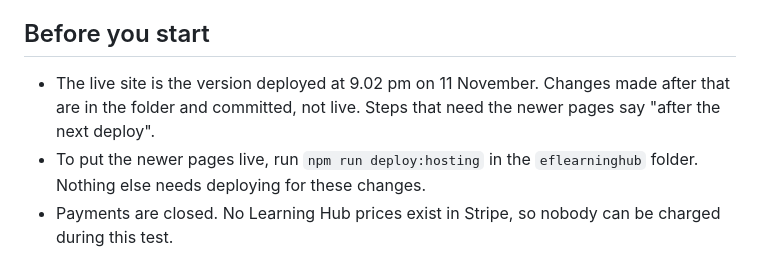
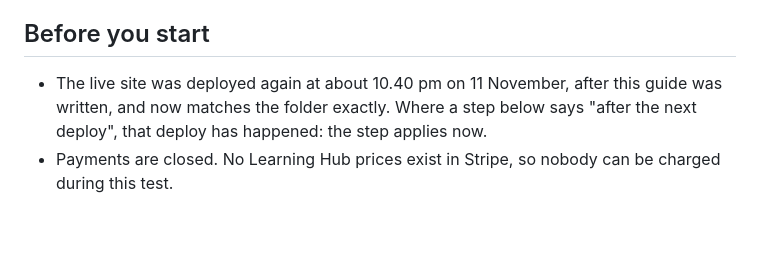
Before and after one commit to charlotteprice-blip/eflearninghub, a Markdown page: docs/testing/test-guide-2026-11-12.md, the part around the change. Rendered like a GitHub page; blank space fills up the shorter version.

Commit message:
Test guide: the pages are live, so every step applies now
Co-Authored-By: Claude Fable 5.2 <noreply@anthropic.com>

```diff
--- a/docs/testing/test-guide-2026-11-12.md
+++ b/docs/testing/test-guide-2026-11-12.md
@@ -4,8 +4,7 @@
 
 ## Before you start
 
-- The live site is the version deployed at 9.02 pm on 11 November. Changes made after that are in the folder and committed, not live. Steps that need the newer pages say "after the next deploy".
-- To put the newer pages live, run `npm run deploy:hosting` in the `eflearninghub` folder. Nothing else needs deploying for these changes.
+- The live site was deployed again at about 10.40 pm on 11 November, after this guide was written, and now matches the folder exactly. Where a step below says "after the next deploy", that deploy has happened: the step applies now.
 - Payments are closed. No Learning Hub prices exist in Stripe, so nobody can be charged during this test.
 
 ## Part 1: the local preview
```
